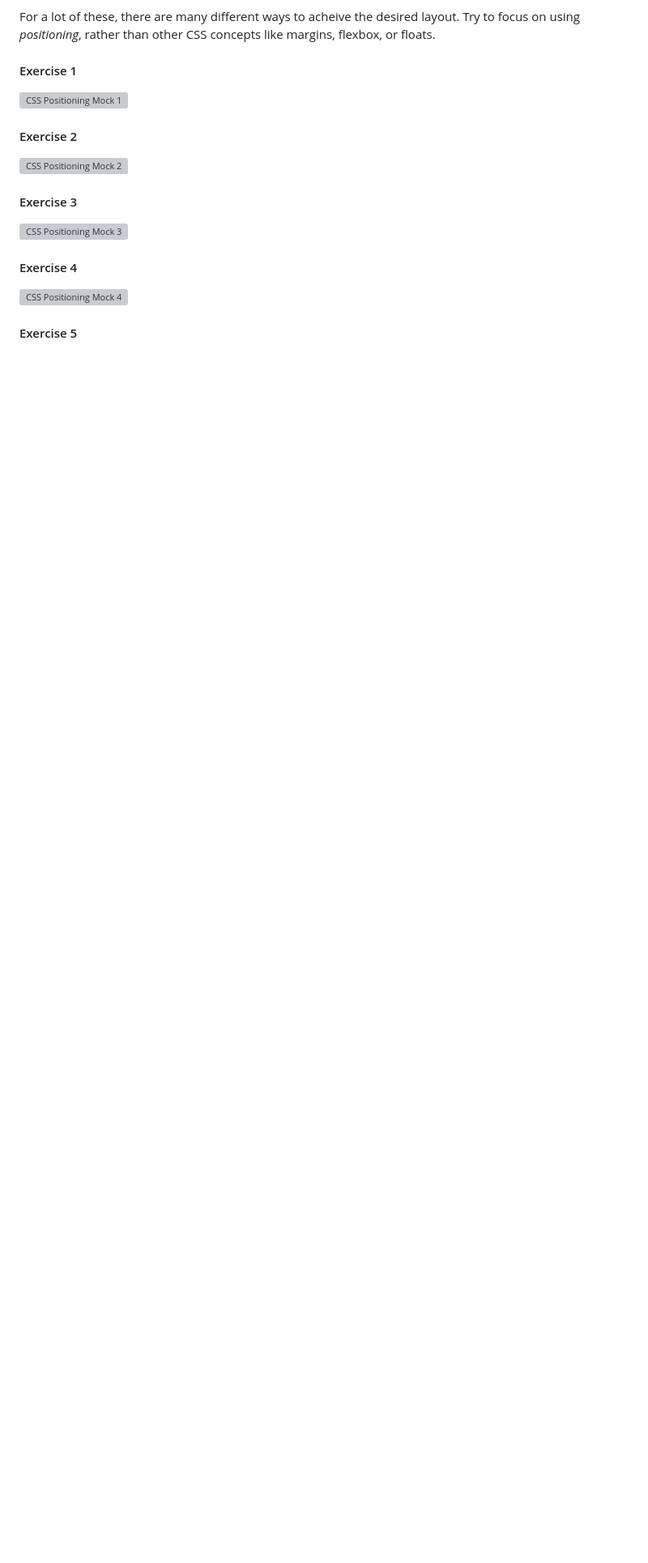
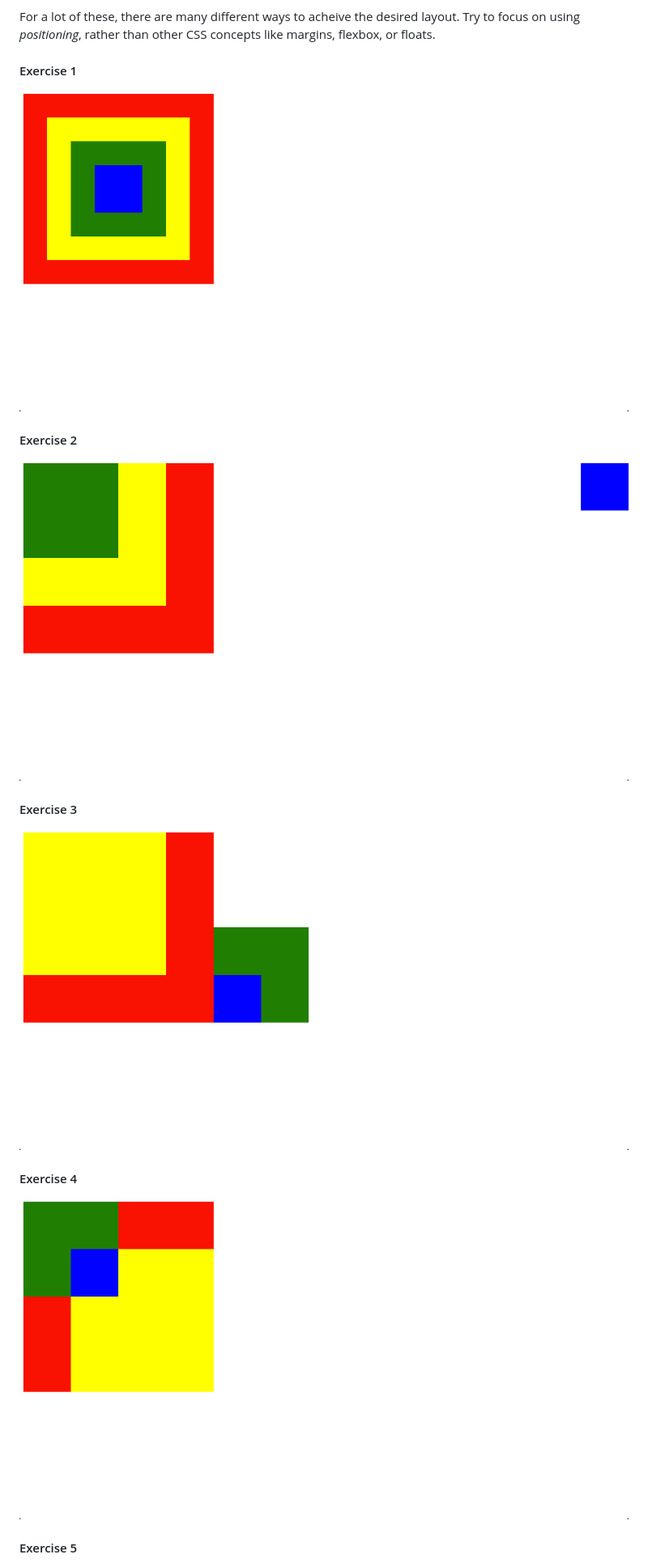
Before and after one commit to rithmschool/rithm-5-js-exercises, a Markdown page: css_positioning_exercise/readme.md, the part around the change printed below. Shown: that part at 81% size. Drawn GitHub-style; pictures changed too: images/css_mock1.png, images/css_mock2.png, images/css_mock3.png; blank space fills up the shorter version; grey boxes are pictures that could not be loaded.

Commit message:
updating css images

```diff
--- a/css_positioning_exercise/readme.md
+++ b/css_positioning_exercise/readme.md
@@ -8,19 +8,19 @@ For a lot of these, there are many different ways to acheive the desired layout.
 
 #### Exercise 1
 
-![CSS Positioning Mock 1](../images/mock1.png)
+![CSS Positioning Mock 1](../images/css_mock1.png)
 
 #### Exercise 2
 
-![CSS Positioning Mock 2](../images/mock2.png)
+![CSS Positioning Mock 2](../images/css_mock2.png)
 
 #### Exercise 3
 
-![CSS Positioning Mock 3](../images/mock3.png)
+![CSS Positioning Mock 3](../images/css_mock3.png)
 
 #### Exercise 4
 
-![CSS Positioning Mock 4](../images/mock4.png)
+![CSS Positioning Mock 4](../images/css_mock4.png)
 
 #### Exercise 5
 
```
Also changed, not shown: other parts of css_positioning_exercise/readme.md (+1 -1 lines), images/css_mock5.png.
